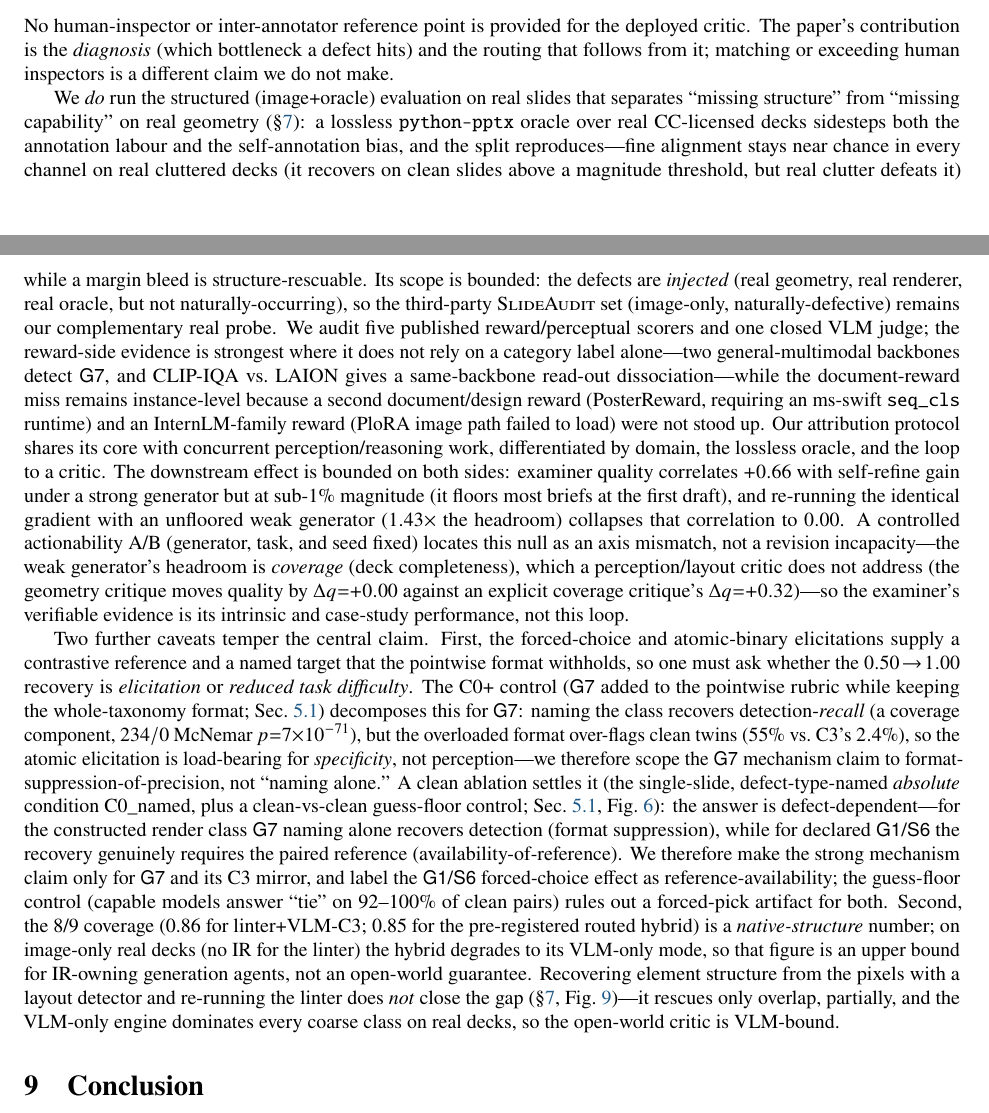
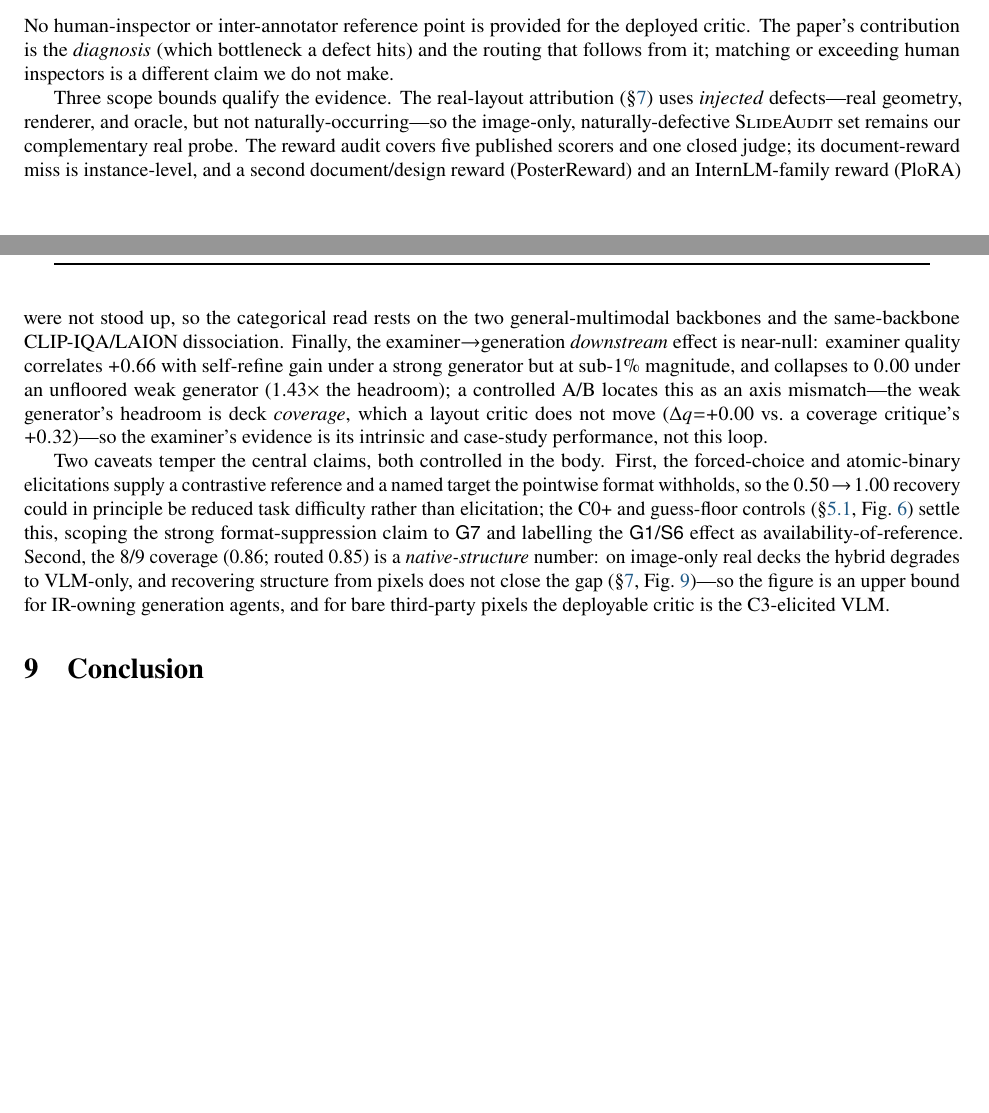
Before and after one commit to MichaelSou1/slide-examiner, a LaTeX paper (paper/main.tex): two parts of pages 13 and 14 of 16 before the commit and two parts of pages 13 and 14 of 15 after it, joined at a grey line, cut so that both start at the same text, the shorter picture padded with empty space. Compiled offline with pdfLaTeX.

Commit message:
Tighten §7 Limitations: scope-and-point instead of re-deriving §4.1/§6
- Cut the full C0+ decomposition re-derivation (234/0, 7e-71, 55%/2.4%,
  C0_named, guess-floor) -> one caveat + pointer to §4.1
- Cut real-layout-split and open-world restatements -> pointers to §6
- Remove misplaced related-work sentence (already in §2)
- Tighten downstream E6 null to 2 sentences (all numbers kept: +0.66, sub-1%,
  ->0.00, 1.43x, dq +0.00 vs +0.32); keep PosterReward/PloRA not-stood-up
- 48 -> ~22 lines; 16pp -> 15pp; build clean, 0 undefined

```diff
--- a/paper/main.tex
+++ b/paper/main.tex
@@ -769,50 +769,28 @@ No human-inspector or inter-annotator reference point is provided for the deploy
 contribution is the \emph{diagnosis} (which bottleneck a defect hits) and the routing that follows from it;
 matching or exceeding human inspectors is a different claim we do not make.
 
-We \emph{do} run the structured (image+oracle) evaluation on real slides that separates ``missing structure''
-from ``missing capability'' on real geometry (\S\ref{sec:external}): a lossless \texttt{python-pptx} oracle over
-real CC-licensed decks sidesteps both the annotation labour and the self-annotation bias, and the split
-reproduces---fine alignment stays near chance in every channel on real cluttered decks (it recovers on clean
-slides above a magnitude threshold, but real clutter defeats it) while a margin bleed is structure-rescuable.
-Its scope is bounded: the defects are \emph{injected} (real geometry, real renderer, real oracle, but not
-naturally-occurring), so the third-party \textsc{SlideAudit} set (image-only, naturally-defective) remains our
-complementary real probe. We audit five published reward/perceptual scorers and one closed VLM judge; the
-reward-side evidence is strongest where it does not rely on a category label alone---two general-multimodal
-backbones detect \g{G7}, and CLIP-IQA vs.\ LAION gives a same-backbone read-out dissociation---while the
-document-reward miss remains instance-level because a second document/design reward (PosterReward, requiring an
-ms-swift \texttt{seq\_cls} runtime) and an InternLM-family reward (PloRA image path failed to load) were not stood
-up. Our attribution protocol shares its core with concurrent perception/reasoning work, differentiated by
-domain, the lossless oracle, and the loop to a critic. The downstream effect is bounded on both sides: examiner
-quality correlates $+0.66$ with self-refine gain under a strong generator but at sub-1\% magnitude (it floors
-most briefs at the first draft), and re-running the identical gradient with an unfloored weak generator
-($1.43\times$ the headroom) collapses that correlation to $0.00$. A controlled actionability A/B (generator,
-task, and seed fixed) locates this null as an axis mismatch, not a revision incapacity---the weak generator's
-headroom is \emph{coverage} (deck completeness), which a perception/layout critic does not address (the geometry
-critique moves quality by $\Delta q{=}{+}0.00$ against an explicit coverage critique's $\Delta q{=}{+}0.32$)---so
-the examiner's verifiable evidence is its intrinsic and case-study performance, not this loop.
+Three scope bounds qualify the evidence. The real-layout attribution (\S\ref{sec:external}) uses \emph{injected}
+defects---real geometry, renderer, and oracle, but not naturally-occurring---so the image-only,
+naturally-defective \textsc{SlideAudit} set remains our complementary real probe. The reward audit covers five
+published scorers and one closed judge; its document-reward miss is instance-level, and a second document/design
+reward (PosterReward) and an InternLM-family reward (PloRA) were not stood up, so the categorical read rests on
+the two general-multimodal backbones and the same-backbone CLIP-IQA/LAION dissociation. Finally, the
+examiner$\to$generation \emph{downstream} effect is near-null: examiner quality correlates $+0.66$ with
+self-refine gain under a strong generator but at sub-1\% magnitude, and collapses to $0.00$ under an unfloored
+weak generator ($1.43\times$ the headroom); a controlled A/B locates this as an axis mismatch---the weak
+generator's headroom is deck \emph{coverage}, which a layout critic does not move ($\Delta q{=}{+}0.00$ vs.\ a
+coverage critique's ${+}0.32$)---so the examiner's evidence is its intrinsic and case-study performance, not
+this loop.
 
-Two further caveats temper the central claim. First, the forced-choice and
-atomic-binary elicitations supply a contrastive reference and a named target that the pointwise format withholds,
-so one must ask whether the $0.50\!\to\!1.00$ recovery is \emph{elicitation} or \emph{reduced task difficulty}.
-The C0+ control (\g{G7} added to the pointwise rubric while keeping the whole-taxonomy format;
-Sec.~\ref{sec:elicit}) decomposes this for \g{G7}: naming the class recovers detection-\emph{recall} (a coverage
-component, $234/0$ McNemar $p{=}7\!\times\!10^{-71}$), but the overloaded format over-flags clean twins ($55\%$
-vs.\ C3's $2.4\%$), so the atomic elicitation is load-bearing for \emph{specificity}, not perception---we
-therefore scope the \g{G7} mechanism claim to format-suppression-of-precision, not ``naming alone.''
-A clean ablation settles it (the single-slide, defect-type-named
-\emph{absolute} condition C0\_named, plus a clean-vs-clean guess-floor control; Sec.~\ref{sec:elicit},
-Fig.~\ref{fig:decomp}): the answer is defect-dependent---for the constructed render class \g{G7} naming alone
-recovers detection (format suppression), while for declared \g{G1}/\g{S6} the recovery genuinely requires the
-paired reference (availability-of-reference). We therefore make the strong mechanism claim only for \g{G7} and
-its C3 mirror, and label the \g{G1}/\g{S6} forced-choice effect as reference-availability; the guess-floor
-control (capable models answer ``tie'' on 92--100\% of clean pairs) rules out a forced-pick artifact for both.
-Second, the 8/9 coverage (0.86 for linter+VLM-C3; 0.85 for the pre-registered routed hybrid) is a
-\emph{native-structure} number; on image-only real decks (no IR for the linter) the hybrid degrades to its
-VLM-only mode, so that figure is an upper bound for IR-owning generation agents, not an open-world guarantee.
-Recovering element structure from the pixels with a layout detector and
-re-running the linter does \emph{not} close the gap (\S\ref{sec:external}, Fig.~\ref{fig:openworld})---it rescues
-only overlap, partially, and the VLM-only engine dominates every coarse class on real decks, so the open-world
-critic is VLM-bound.
+Two caveats temper the central claims, both controlled in the body. First, the forced-choice and atomic-binary
+elicitations supply a contrastive reference and a named target the pointwise format withholds, so the
+$0.50\!\to\!1.00$ recovery could in principle be reduced task difficulty rather than elicitation; the C0+ and
+guess-floor controls (\S\ref{sec:elicit}, Fig.~\ref{fig:decomp}) settle this, scoping the strong
+format-suppression claim to \g{G7} and labelling the \g{G1}/\g{S6} effect as availability-of-reference. Second,
+the 8/9 coverage (0.86; routed 0.85) is a \emph{native-structure} number: on image-only real decks the hybrid
+degrades to VLM-only, and recovering structure from pixels does not close the gap (\S\ref{sec:external},
+Fig.~\ref{fig:openworld})---so the figure is an upper bound for IR-owning generation agents, and for bare
+third-party pixels the deployable critic is the C3-elicited VLM.
 
 % =====================================================================
 \section{Conclusion}
```
Also changed, not shown: paper/main.pdf.
